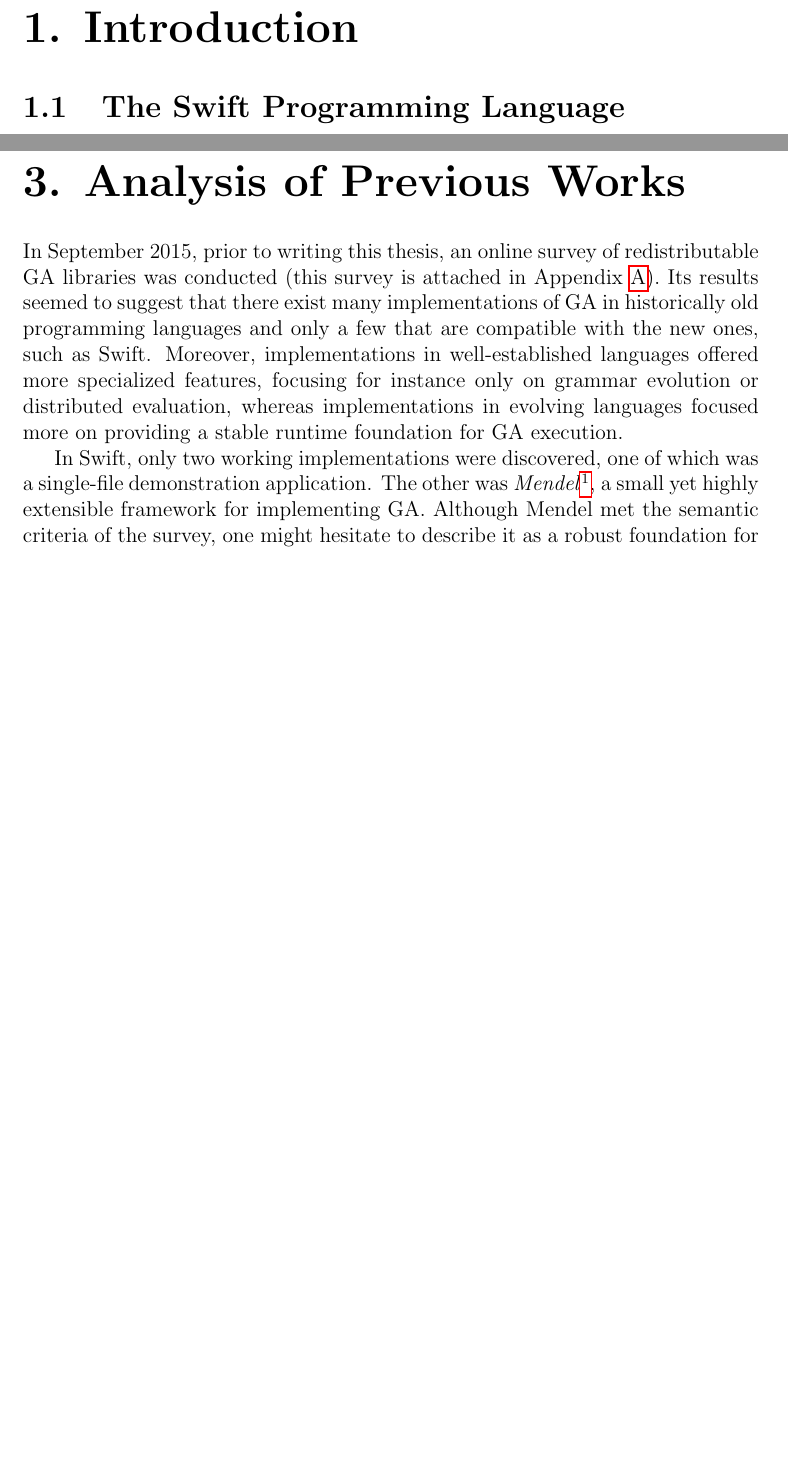
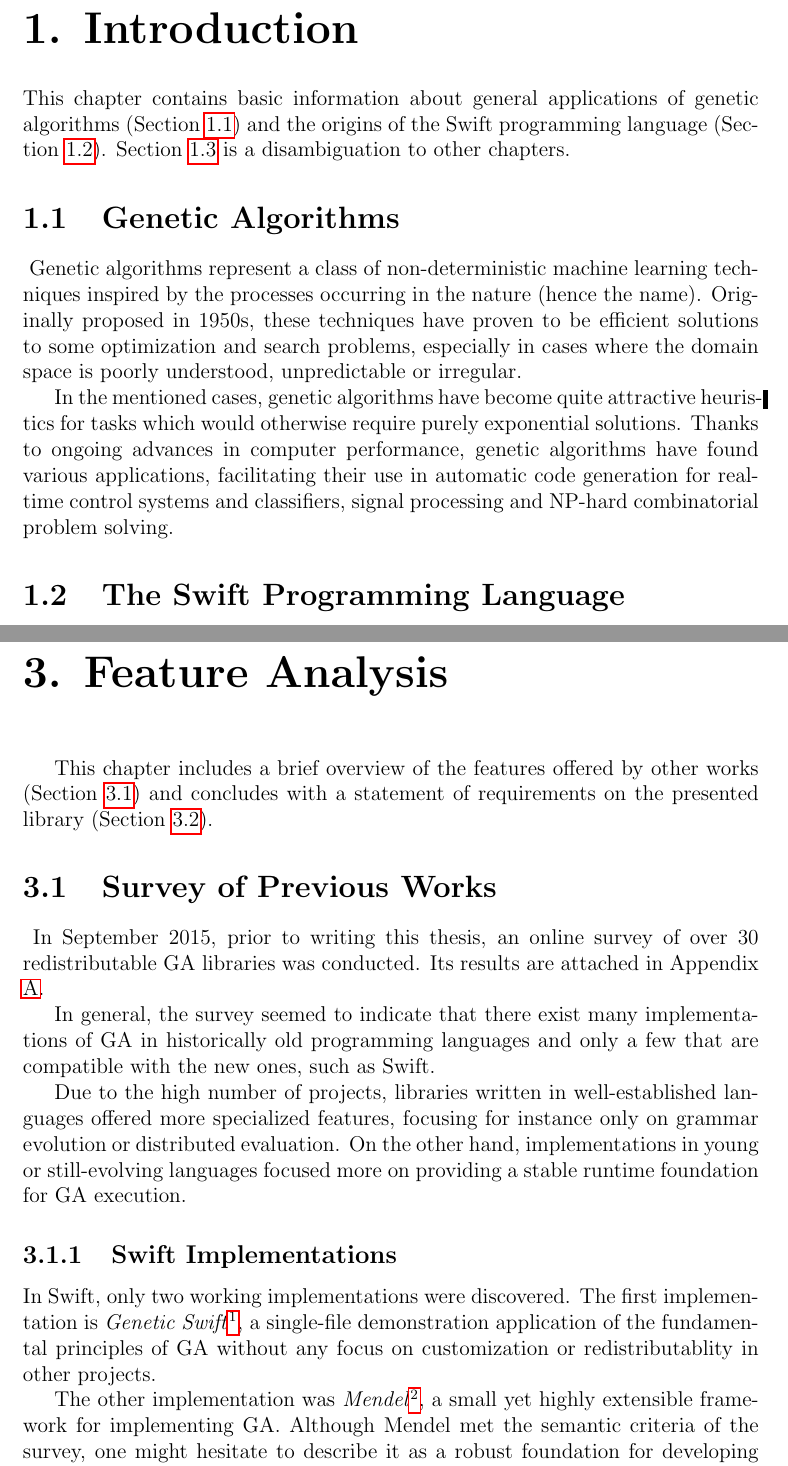
Before and after one commit to petrmanek/mff-bachelor-thesis, a LaTeX thesis (tex/thesis.tex, which reads tex/chap01.tex, tex/chap03.tex): two parts of pages 7 and 12 of 53 before the commit and two parts of pages 7 and 12 of 54 after it, joined at a grey line, cut so that both start at the same text, the shorter picture padded with empty space. Compiled offline with pdfLaTeX.

Commit message:
Finished revamping the introduction.

```diff
--- a/tex/chap01.tex
+++ b/tex/chap01.tex
@@ -1,8 +1,12 @@
 \chapter{Introduction}
+This chapter contains basic information about general applications of genetic algorithms (Section~\ref{section:intro-genetic-algorithms}) and the origins of the Swift programming language (Section~\ref{section:intro-swift}). Section~\ref{section:structure} is a disambiguation to other chapters.
 
+\section{Genetic Algorithms}~\label{section:intro-genetic-algorithms}
+Genetic algorithms represent a class of non-deterministic machine learning techniques inspired by the processes occurring in the nature (hence the name). Originally proposed in 1950s, these techniques have proven to be efficient solutions to some optimization and search problems, especially in cases where the domain space is poorly understood, unpredictable or irregular.
 
+In the mentioned cases, genetic algorithms have become quite attractive heuristics for tasks which would otherwise require purely exponential solutions. Thanks to ongoing advances in computer performance, genetic algorithms have found various applications, facilitating their use in automatic code generation for real-time control systems and classifiers, signal processing and NP-hard combinatorial problem solving.
 
-\section{The Swift Programming Language}
+\section{The Swift Programming Language}~\label{section:intro-swift}
 In 2014, the Apple Corporation in California unveiled a new programming language called \textit{Swift}. \cite{SwiftReference} This language has been since then widely adopted by software developers and computer engineers, succeeding Objective-C as the main programming language used for application development on the Apple platform. Building on proven coding paradigms, such as generics and strongly-typed objects, Swift strives to be a modern, concise and safe alternative to popular languages like Python or C++ while attempting to maintain comparable performance in terms of computational speed and memory management (this has been observed experimentally \cite{PrimateLabsBenchmark}).
 
 The latest version of the language is called \textit{Swift 2.2}. Announced at the World Wide Developer Conference in 2015, the new Swift extended minimalistic syntax of its predecessor to include error handling, condition assertion and instruction deferring. It also enables developers to create \textit{frameworks}, redistributable packages containing documentation and binary libraries that other developers can include and utilize in their projects.
--- a/tex/chap03.tex
+++ b/tex/chap03.tex
@@ -1,10 +1,21 @@
-\chapter{Analysis of Previous Works}
-In September 2015, prior to writing this thesis, an online survey of redistributable GA libraries was conducted (this survey is attached in Appendix \ref{appendix:survey}). Its results seemed to suggest that there exist many implementations of GA in historically old programming languages and only a few that are compatible with the new ones, such as Swift. Moreover, implementations in well-established languages offered more specialized features, focusing for instance only on grammar evolution or distributed evaluation, whereas implementations in evolving languages focused more on providing a stable runtime foundation for GA execution.
+\chapter{Feature Analysis}~\label{chapter:feature-analysis}
 
-In Swift, only two working implementations were discovered, one of which was a single-file demonstration application. The other was \textit{Mendel}\footnote{Mendel is available online: \url{https://github.com/saniul/Mendel}}, a small yet highly extensible framework for implementing GA. Although Mendel met the semantic criteria of the survey, one might hesitate to describe it as a robust foundation for developing and executing GA mainly due to its minimalistic design which complies more with the guidelines of functional than object-oriented programming.
+This chapter includes a brief overview of the features offered by other works (Section~\ref{section:survey-of-previous-works}) and concludes with a statement of requirements on the presented library (Section~\ref{section:requirements}).
 
-\section{Requirements}
-With the survey results in mind, this section states key requirements on the GA library, which is the subject of this thesis.
+\section{Survey of Previous Works}~\label{section:survey-of-previous-works}
+In September 2015, prior to writing this thesis, an online survey of over 30 redistributable GA libraries was conducted. Its results are attached in Appendix \ref{appendix:survey}.
+
+In general, the survey seemed to indicate that there exist many implementations of GA in historically old programming languages and only a few that are compatible with the new ones, such as Swift.
+
+Due to the high number of projects, libraries written in well-established languages offered more specialized features, focusing for instance only on grammar evolution or distributed evaluation. On the other hand, implementations in young or still-evolving languages focused more on providing a stable runtime foundation for GA execution.
+
+\subsection{Swift Implementations}
+In Swift, only two working implementations were discovered. The first implementation is \textit{Genetic Swift}\footnote{Genetic Swift is available online: \url{https://github.com/NikoYuwono/Genetic-Swift}}, a single-file demonstration application of the fundamental principles of GA without any focus on customization or redistributablity in other projects.
+
+The other implementation was \textit{Mendel}\footnote{Mendel is available online: \url{https://github.com/saniul/Mendel}}, a small yet highly extensible framework for implementing GA. Although Mendel met the semantic criteria of the survey, one might hesitate to describe it as a robust foundation for developing and executing GA mainly due to its minimalistic design which complies more with the guidelines of functional than object-oriented programming.
+
+\section{Statement of Requirements}~\label{section:requirements}
+With the results of the survey in mind, this section states key requirements on the GA library, which is the subject of this thesis.
 ~
 \begin{enumerate}
 	\item
```
Also changed, not shown: tex/chap02.tex (+1 -1 lines), tex/chap06.tex (+1 -1 lines), thesis.pdf, tex/chap01.tex (13 more changed lines).
